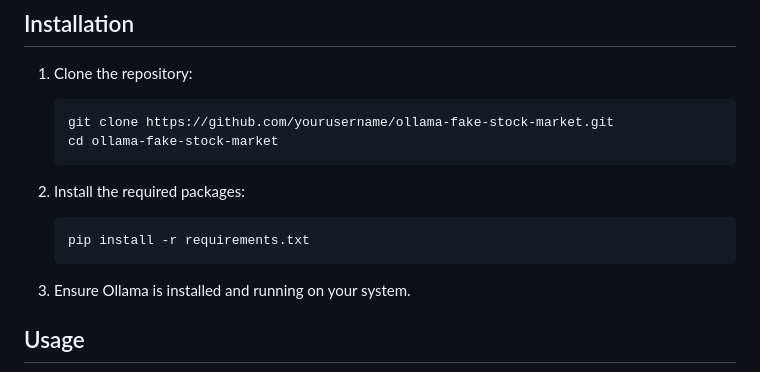
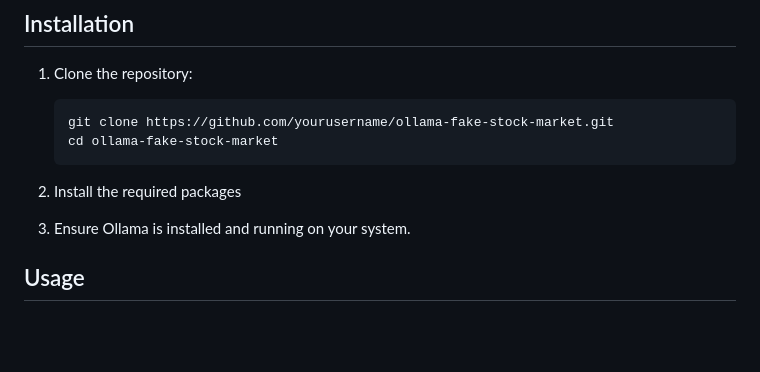
Before and after one commit to 23nicolaso/Ollama-Market, a Markdown page: README.md, the part around the change. Drawn GitHub-style; blank space fills up the shorter version.

````diff
--- a/README.md
+++ b/README.md
@@ -42,10 +42,7 @@ These countries have complex economic and political relationships, including occ
    cd ollama-fake-stock-market
    ```
 
-2. Install the required packages:
-   ```
-   pip install -r requirements.txt
-   ```
+2. Install the required packages
 
 3. Ensure Ollama is installed and running on your system.
 
````
